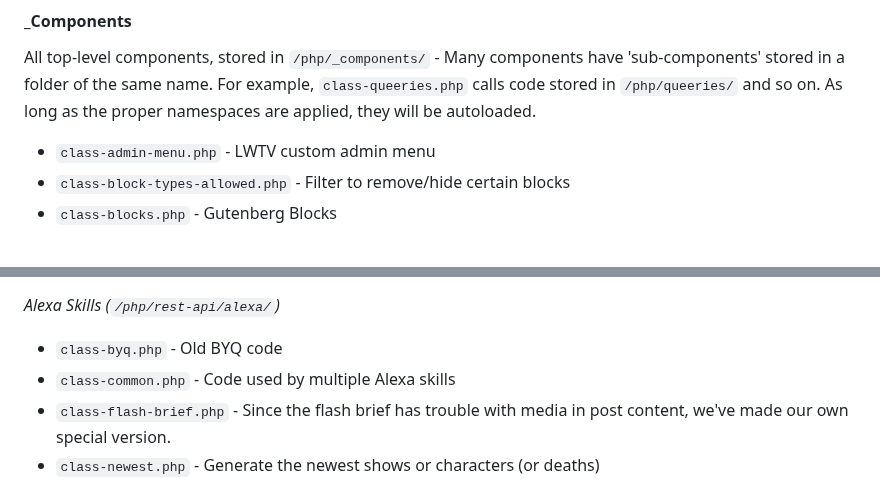
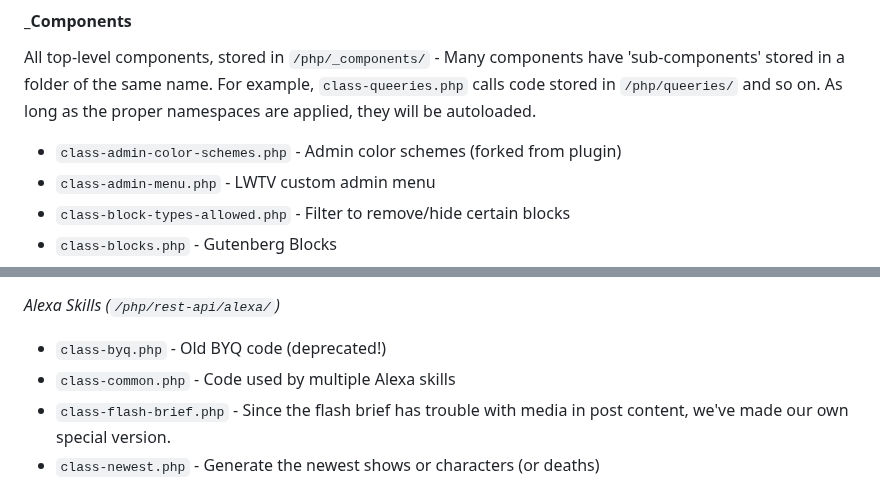
Before and after one commit to LezWatch/lwtv-underscores, a Markdown page: readme.md, 2 parts joined by grey strips. Drawn GitHub-style.

```diff
--- a/readme.md
+++ b/readme.md
@@ -202,6 +202,7 @@ Stored in `/php/`
 
 All top-level components, stored in `/php/_components/` - Many components have 'sub-components' stored in a folder of the same name. For example, `class-queeries.php` calls code stored in `/php/queeries/` and so on. As long as the proper namespaces are applied, they will be autoloaded.
 
+* `class-admin-color-schemes.php` - Admin color schemes (forked from plugin)
 * `class-admin-menu.php` - LWTV custom admin menu
 * `class-block-types-allowed.php` - Filter to remove/hide certain blocks
 * `class-blocks.php` - Gutenberg Blocks
@@ -445,7 +455,7 @@ Stored in `/php/rest-api/` - These files generate the REST API output.
 
 _Alexa Skills (`/php/rest-api/alexa/`)_
 
-* `class-byq.php` - Old BYQ code
+* `class-byq.php` - Old BYQ code (deprecated!)
 * `class-common.php` - Code used by multiple Alexa skills
 * `class-flash-brief.php` - Since the flash brief has trouble with media in post content, we've made our own special version.
 * `class-newest.php` - Generate the newest shows or characters (or deaths)
```
Also changed, not shown: other parts of readme.md (+15 -6 lines).
